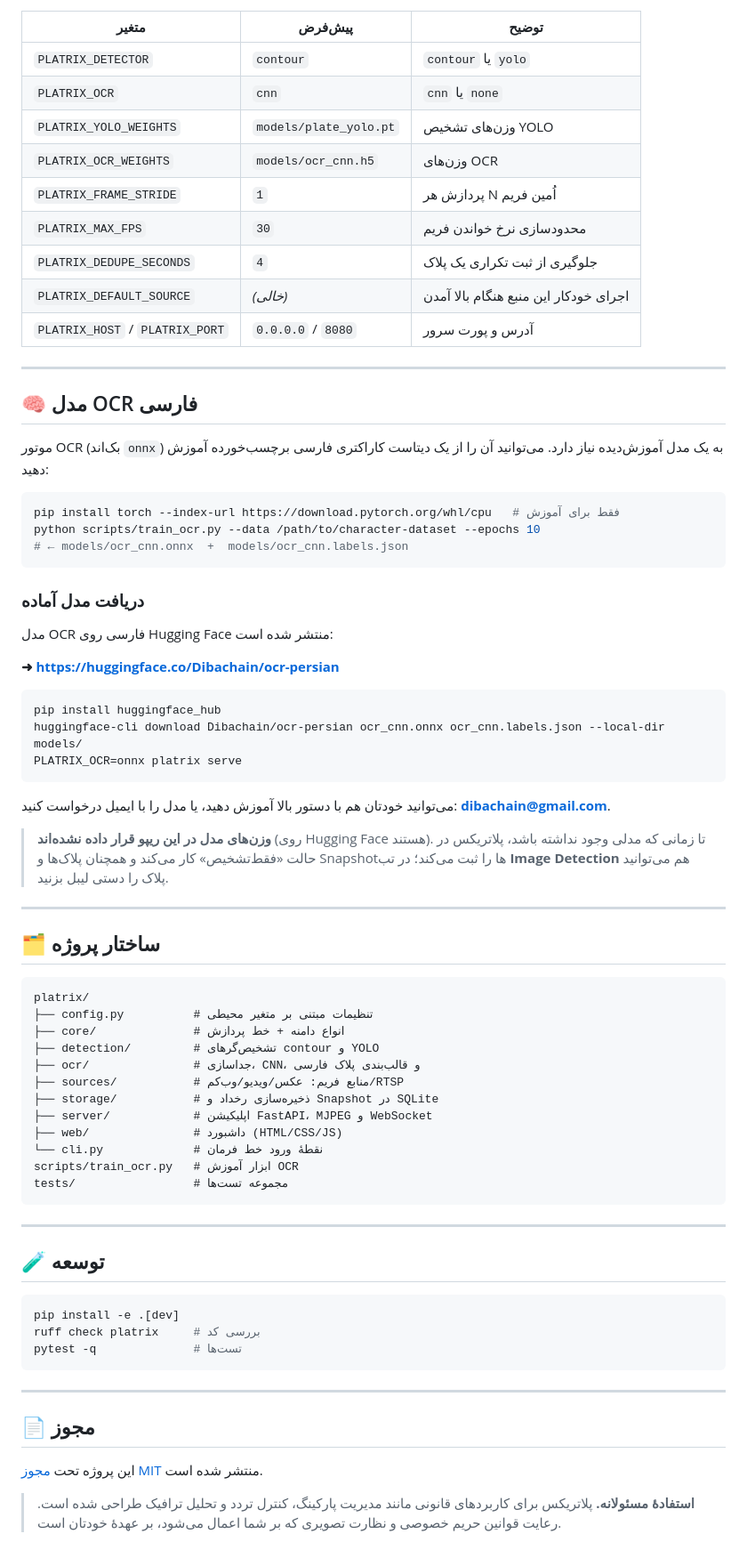
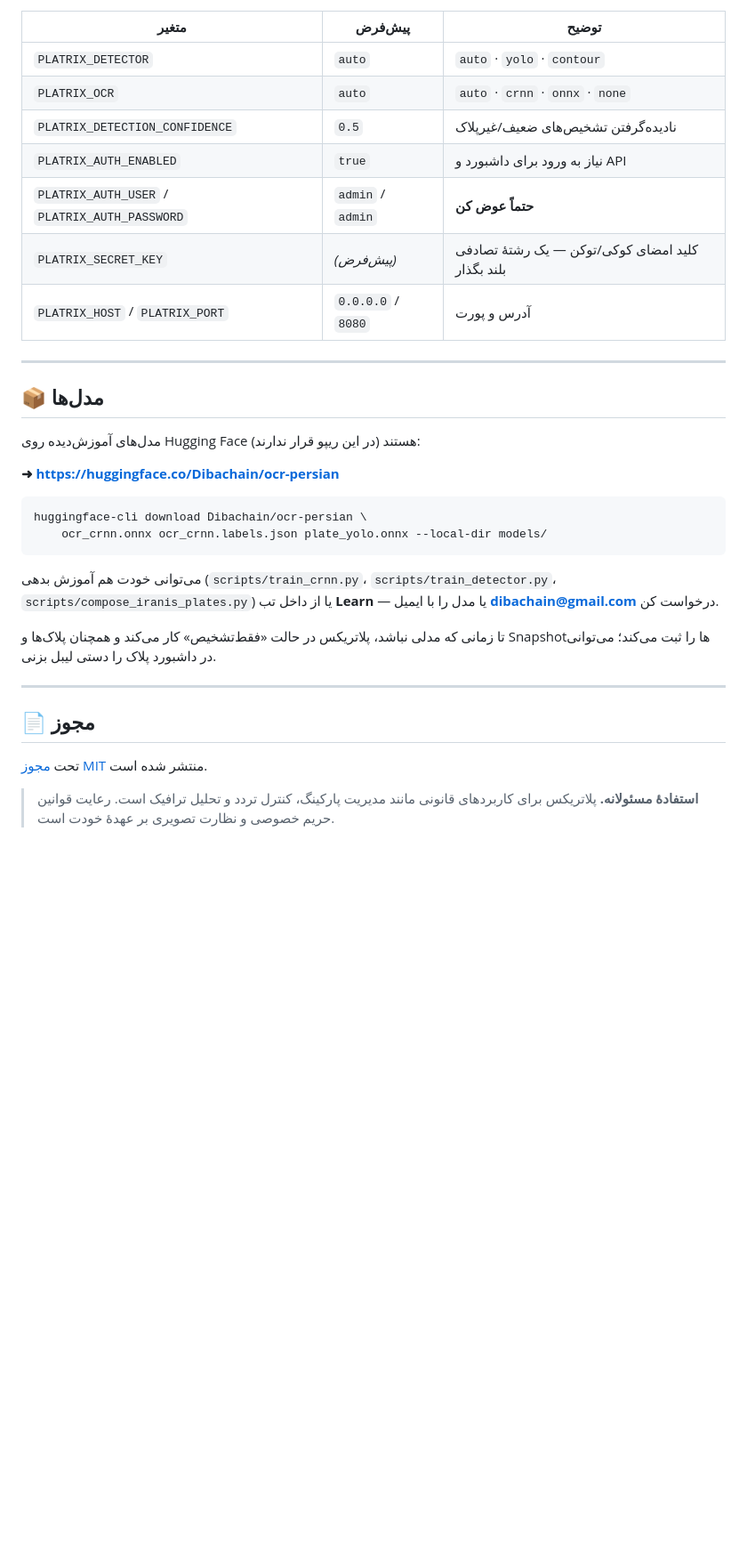
Before and after one commit to AliAkrami1375/Platrix, a Markdown page: README.fa.md, the part around one of its changes. Shown at 89% size. Drawn GitHub-style; blank space fills up the shorter version.

Commit message:
docs: expand Persian README to mirror the full surveillance-system guide

````diff
--- a/README.fa.md
+++ b/README.fa.md
@@ -186,102 +167,45 @@ curl -X POST http://localhost:8080/api/stream/start \
 
 | متغیر | پیش‌فرض | توضیح |
 |-------|---------|-------|
-| `PLATRIX_DETECTOR` | `contour` | `contour` یا `yolo` |
-| `PLATRIX_OCR` | `cnn` | `cnn` یا `none` |
-| `PLATRIX_YOLO_WEIGHTS` | `models/plate_yolo.pt` | وزن‌های تشخیص YOLO |
-| `PLATRIX_OCR_WEIGHTS` | `models/ocr_cnn.h5` | وزن‌های OCR |
-| `PLATRIX_FRAME_STRIDE` | `1` | پردازش هر N اُمین فریم |
-| `PLATRIX_MAX_FPS` | `30` | محدودسازی نرخ خواندن فریم |
-| `PLATRIX_DEDUPE_SECONDS` | `4` | جلوگیری از ثبت تکراری یک پلاک |
-| `PLATRIX_DEFAULT_SOURCE` | *(خالی)* | اجرای خودکار این منبع هنگام بالا آمدن |
-| `PLATRIX_HOST` / `PLATRIX_PORT` | `0.0.0.0` / `8080` | آدرس و پورت سرور |
+| `PLATRIX_DETECTOR` | `auto` | `auto` · `yolo` · `contour` |
+| `PLATRIX_OCR` | `auto` | `auto` · `crnn` · `onnx` · `none` |
+| `PLATRIX_DETECTION_CONFIDENCE` | `0.5` | نادیده‌گرفتن تشخیص‌های ضعیف/غیرپلاک |
+| `PLATRIX_AUTH_ENABLED` | `true` | نیاز به ورود برای داشبورد و API |
+| `PLATRIX_AUTH_USER` / `PLATRIX_AUTH_PASSWORD` | `admin` / `admin` | **حتماً عوض کن** |
+| `PLATRIX_SECRET_KEY` | *(پیش‌فرض)* | کلید امضای کوکی/توکن — یک رشتهٔ تصادفی بلند بگذار |
+| `PLATRIX_HOST` / `PLATRIX_PORT` | `0.0.0.0` / `8080` | آدرس و پورت |
 
 ---
 
-## 🧠 مدل OCR فارسی
+## 📦 مدل‌ها
 
-موتور OCR (بک‌اند `onnx`) به یک مدل آموزش‌دیده نیاز دارد. می‌توانید آن را از یک
-دیتاست کاراکتری فارسی برچسب‌خورده آموزش دهید:
-
-</div>
-
-```bash
-pip install torch --index-url https://download.pytorch.org/whl/cpu   # فقط برای آموزش
-python scripts/train_ocr.py --data /path/to/character-dataset --epochs 10
-# ← models/ocr_cnn.onnx  +  models/ocr_cnn.labels.json
-```
-
-<div dir="rtl">
-
-### دریافت مدل آماده
-
-مدل OCR فارسی روی Hugging Face منتشر شده است:
+مدل‌های آموزش‌دیده روی Hugging Face هستند (در این ریپو قرار ندارند):
 
 **➜ https://huggingface.co/Dibachain/ocr-persian**
 
 </div>
 
 ```bash
-pip install huggingface_hub
-huggingface-cli download Dibachain/ocr-persian ocr_cnn.onnx ocr_cnn.labels.json --local-dir models/
-PLATRIX_OCR=onnx platrix serve
+huggingface-cli download Dibachain/ocr-persian \
+    ocr_crnn.onnx ocr_crnn.labels.json plate_yolo.onnx --local-dir models/
 ```
 
 <div dir="rtl">
 
-می‌توانید خودتان هم با دستور بالا آموزش دهید، یا مدل را با ایمیل درخواست کنید:
-**[dibachain@gmail.com](mailto:dibachain@gmail.com)**.
+می‌توانی خودت هم آموزش بدهی (`scripts/train_crnn.py`، `scripts/train_detector.py`،
+`scripts/compose_iranis_plates.py`) یا از داخل تب **Learn** — یا مدل را با ایمیل
+**[dibachain@gmail.com](mailto:dibachain@gmail.com)** درخواست کن.
 
-> **وزن‌های مدل در این ریپو قرار داده نشده‌اند** (روی Hugging Face هستند). تا
-> زمانی که مدلی وجود نداشته باشد، پلاتریکس در حالت «فقط‌تشخیص» کار می‌کند و
-> همچنان پلاک‌ها و Snapshotها را ثبت می‌کند؛ در تب **Image Detection** هم می‌توانید
-> پلاک را دستی لیبل بزنید.
-
----
-
-## 🗂️ ساختار پروژه
-
-</div>
-
-```
-platrix/
-├── config.py          # تنظیمات مبتنی بر متغیر محیطی
-├── core/              # انواع دامنه + خط پردازش
-├── detection/         # تشخیص‌گرهای contour و YOLO
-├── ocr/               # جداسازی، CNN، و قالب‌بندی پلاک فارسی
-├── sources/           # منابع فریم: عکس/ویدیو/وب‌کم/RTSP
-├── storage/           # ذخیره‌سازی رخداد و Snapshot در SQLite
-├── server/            # اپلیکیشن FastAPI، MJPEG و WebSocket
-├── web/               # داشبورد (HTML/CSS/JS)
-└── cli.py             # نقطهٔ ورود خط فرمان
-scripts/train_ocr.py   # ابزار آموزش OCR
-tests/                 # مجموعه تست‌ها
-```
-
-<div dir="rtl">
-
----
-
-## 🧪 توسعه
-
-</div>
-
-```bash
-pip install -e .[dev]
-ruff check platrix     # بررسی کد
-pytest -q              # تست‌ها
-```
-
-<div dir="rtl">
+تا زمانی که مدلی نباشد، پلاتریکس در حالت «فقط‌تشخیص» کار می‌کند و همچنان پلاک‌ها و
+Snapshotها را ثبت می‌کند؛ می‌توانی در داشبورد پلاک را دستی لیبل بزنی.
 
 ---
 
 ## 📄 مجوز
 
-این پروژه تحت [مجوز MIT](LICENSE) منتشر شده است.
+تحت [مجوز MIT](LICENSE) منتشر شده است.
 
-> **استفادهٔ مسئولانه.** پلاتریکس برای کاربردهای قانونی مانند مدیریت پارکینگ،
-> کنترل تردد و تحلیل ترافیک طراحی شده است. رعایت قوانین حریم خصوصی و نظارت تصویری
-> که بر شما اعمال می‌شود، بر عهدهٔ خودتان است.
+> **استفادهٔ مسئولانه.** پلاتریکس برای کاربردهای قانونی مانند مدیریت پارکینگ، کنترل
+> تردد و تحلیل ترافیک است. رعایت قوانین حریم خصوصی و نظارت تصویری بر عهدهٔ خودت است.
 
 </div>
````
Also changed, not shown: other parts of README.fa.md (+78 -97 lines).
